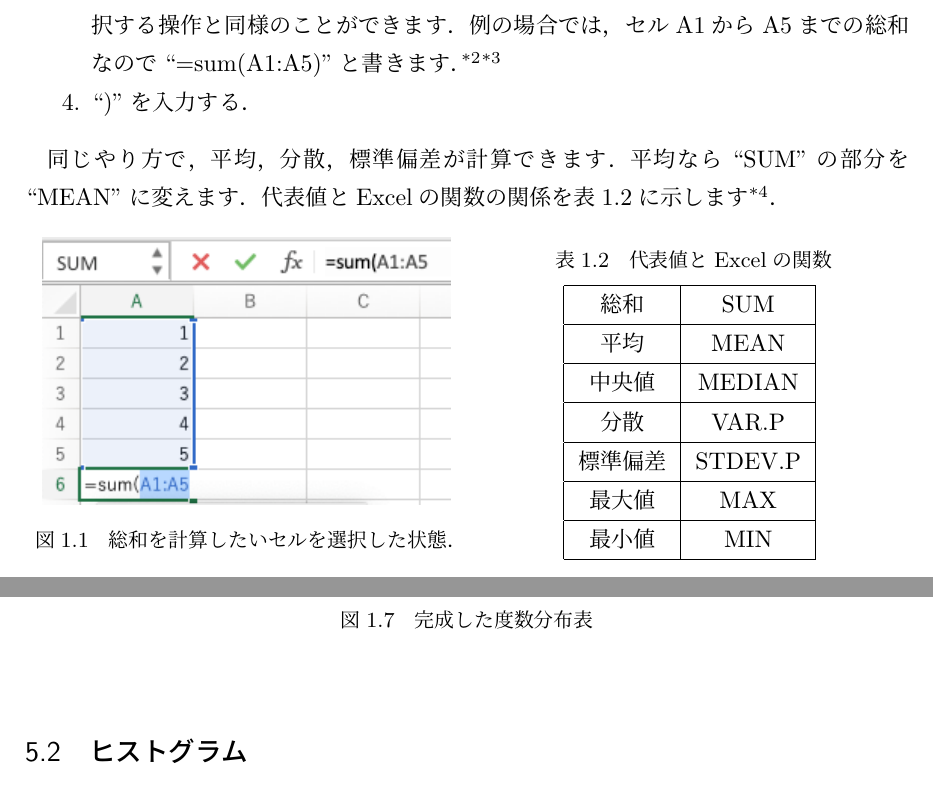
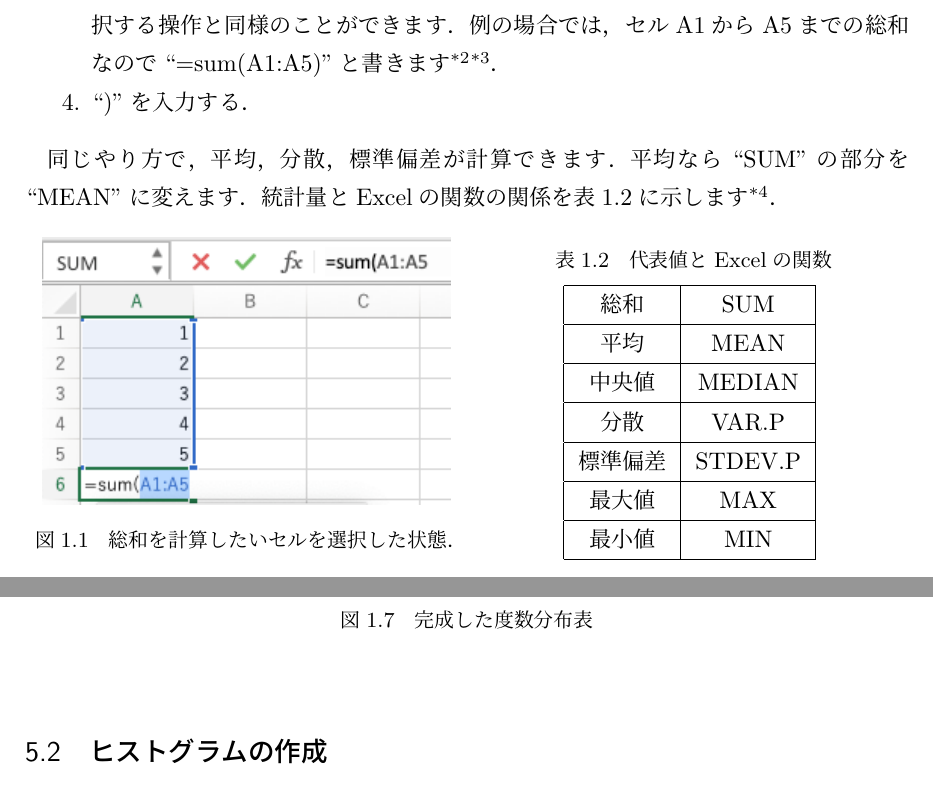
Before and after one commit to KazuhisaFujita/BasicStatisticsUsingExcel, a LaTeX document (statistics_ex.tex, which reads chap1.tex): two parts of pages 5 and 8 of 22, joined at a grey line, cut so that both start at the same text. Compiled offline with pLaTeX and dvipdfmx.

Commit message:
誤字脱字を修正しました

```diff
--- a/chap1.tex
+++ b/chap1.tex
@@ -110,16 +110,16 @@ xslxファイルはExcel2007以降で標準的に用いられるファイルで
     \item 総和を計算したいセルをマウスで選択する．
     そうすると``(''の後ろにセル番号が入力されます(図\ref{fig:sum})．
     また，データのセル番号を直接入力することで，マウスで選択する操作と同様のことができます．
-    例の場合では，セルA1からA5までの総和なので``=sum(A1:A5)''と書きます．
+    例の場合では，セルA1からA5までの総和なので``=sum(A1:A5)''と書きます
     \footnote{データを選択する方法はいくつかあります．
       皆さんの慣れた方法でやってください．}
     \footnote{Excelも自動でいろいろやってくれるので，閉じカッコが保管される場合もあります．
-      臨機応変に対応してください．}
+      臨機応変に対応してください．}．
     \item ``)''を入力する．
 \end{enumerate}
 
 同じやり方で，平均，分散，標準偏差が計算できます．
-平均なら``SUM''の部分を``MEAN''に変えます．代表値とExcelの関数の関係を表\ref{tab:funcs}に示します
+平均なら``SUM''の部分を``MEAN''に変えます．統計量とExcelの関数の関係を表\ref{tab:funcs}に示します
 \footnote{分散と標準偏差に関連する関数は複数あります．
   それぞれ意味が違います．
   それぞれの意味はこの講義で扱う範疇を超えているので説明しません．
@@ -259,7 +259,7 @@ Excelを用い，データ (表\ref{tab:sample})から図\ref{fig:freq}のよう
     \label{fig:freq}
 \end{figure}
 
-\subsection{ヒストグラム}
+\subsection{ヒストグラムの作成}
 
 \ref{sec:hist}節で作成した度数分布表から図\ref{fig:histogram}に示すヒストグラムを作ります．
 横軸は内容，縦軸は度数とします．
```
Also changed, not shown: statistics_ex.pdf, chap1.tex (14 more changed lines).
